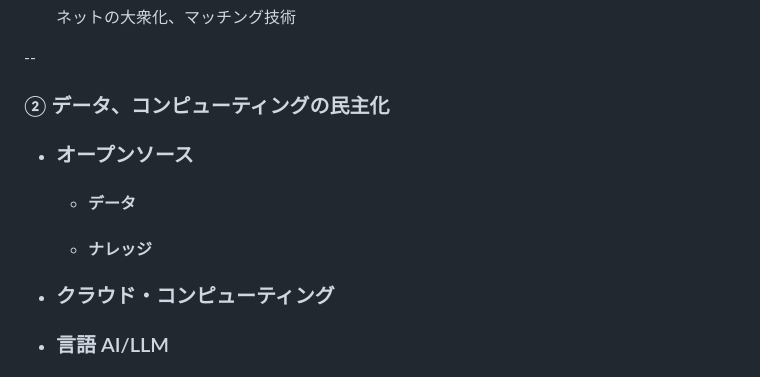
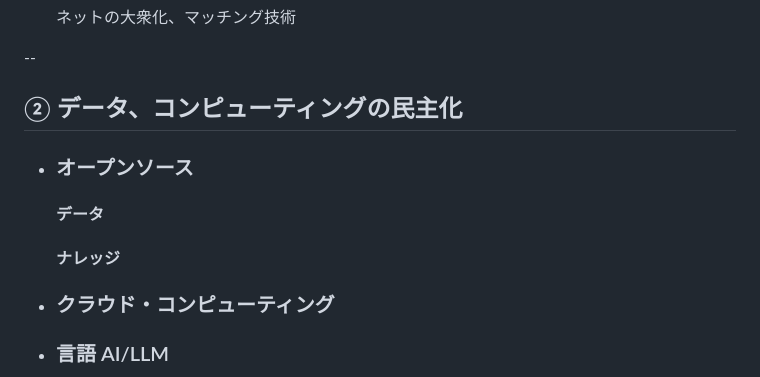
Before and after one commit to sshinjin/catchballdemo, a Markdown page: our_services.md, the part around the change printed below. GitHub-like rendering.

```diff
--- a/our_services.md
+++ b/our_services.md
@@ -134,12 +134,12 @@ https://catch-ball.co.jp/
 
 --
 
-### ② データ、コンピューティングの民主化
+## ② データ、コンピューティングの民主化
 
 - ### オープンソース
-  - #### データ
-  - #### ナレッジ
 
+  #### データ
+  #### ナレッジ
 
 - ### クラウド・コンピューティング
 - ### 言語 AI/LLM
```
Also changed, not shown: other parts of our_services.md (+22 -22 lines).
